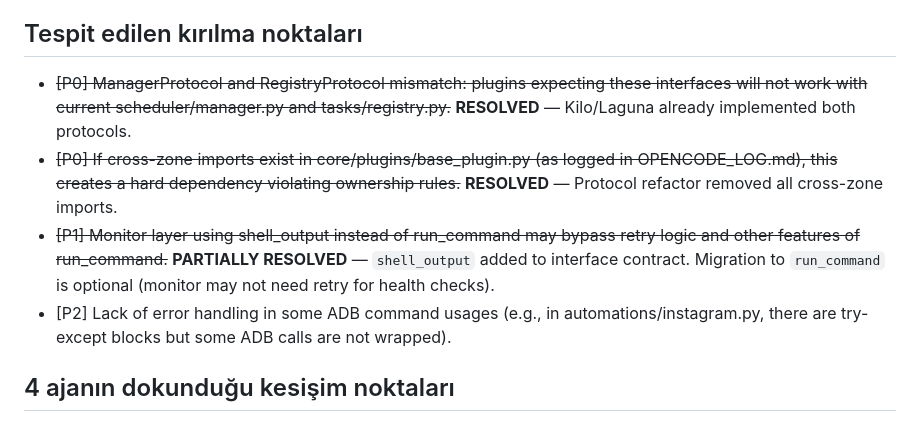
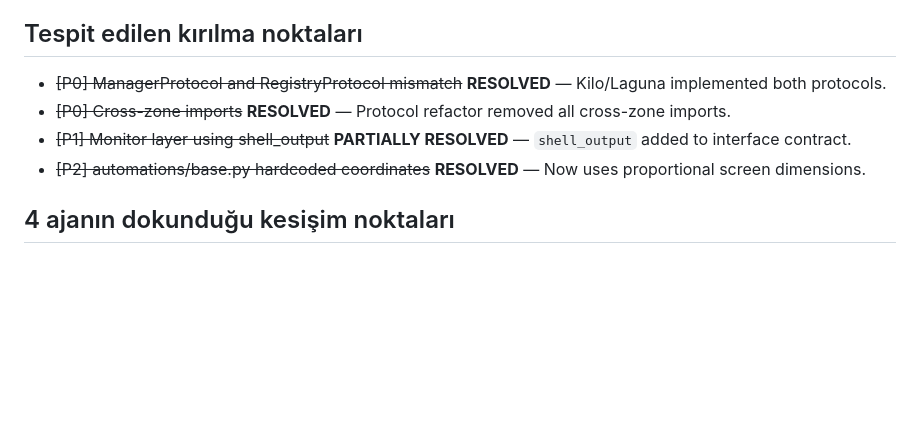
Before and after one commit to cihann95/RemotePhones, a Markdown page: docs/architecture/SYSTEM_MAP.md, the part around the change. Drawn GitHub-style; blank space fills up the shorter version.

Commit message:
docs(architecture): update RISK_REGISTER.md and SYSTEM_MAP.md - resolve completed risks

```diff
--- a/docs/architecture/SYSTEM_MAP.md
+++ b/docs/architecture/SYSTEM_MAP.md
@@ -30,10 +30,10 @@
 - ~~There is a potential cross-zone import violation in core/plugins/base_plugin.py (if the imports from scheduler.manager and tasks.registry are present) creating a hard dependency from OpenCode's zone to Kilo's zones.~~ **RESOLVED** — Protocol refactor removed all cross-zone imports.
 
 ## Tespit edilen kırılma noktaları
-- ~~[P0] ManagerProtocol and RegistryProtocol mismatch: plugins expecting these interfaces will not work with current scheduler/manager.py and tasks/registry.py.~~ **RESOLVED** — Kilo/Laguna already implemented both protocols.
-- ~~[P0] If cross-zone imports exist in core/plugins/base_plugin.py (as logged in OPENCODE_LOG.md), this creates a hard dependency violating ownership rules.~~ **RESOLVED** — Protocol refactor removed all cross-zone imports.
-- ~~[P1] Monitor layer using shell_output instead of run_command may bypass retry logic and other features of run_command.~~ **PARTIALLY RESOLVED** — `shell_output` added to interface contract. Migration to `run_command` is optional (monitor may not need retry for health checks).
-- [P2] Lack of error handling in some ADB command usages (e.g., in automations/instagram.py, there are try-except blocks but some ADB calls are not wrapped).
+- ~~[P0] ManagerProtocol and RegistryProtocol mismatch~~ **RESOLVED** — Kilo/Laguna implemented both protocols.
+- ~~[P0] Cross-zone imports~~ **RESOLVED** — Protocol refactor removed all cross-zone imports.
+- ~~[P1] Monitor layer using shell_output~~ **PARTIALLY RESOLVED** — `shell_output` added to interface contract.
+- ~~[P2] automations/base.py hardcoded coordinates~~ **RESOLVED** — Now uses proportional screen dimensions.
 
 ## 4 ajanın dokunduğu kesişim noktaları
 - AGENTS.md: written by OpenCode (MiMo), read by all agents to understand interface contracts.
```
Also changed, not shown: docs/architecture/RISK_REGISTER.md (added, +27 -0 lines).
